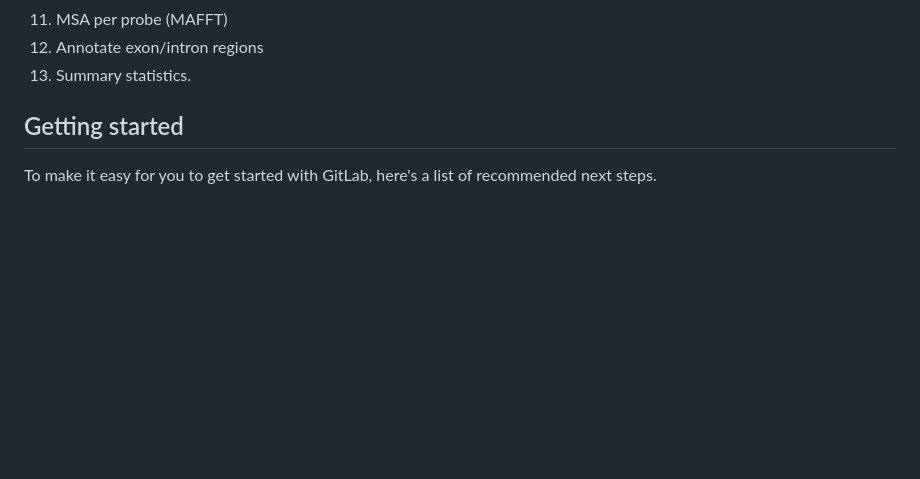
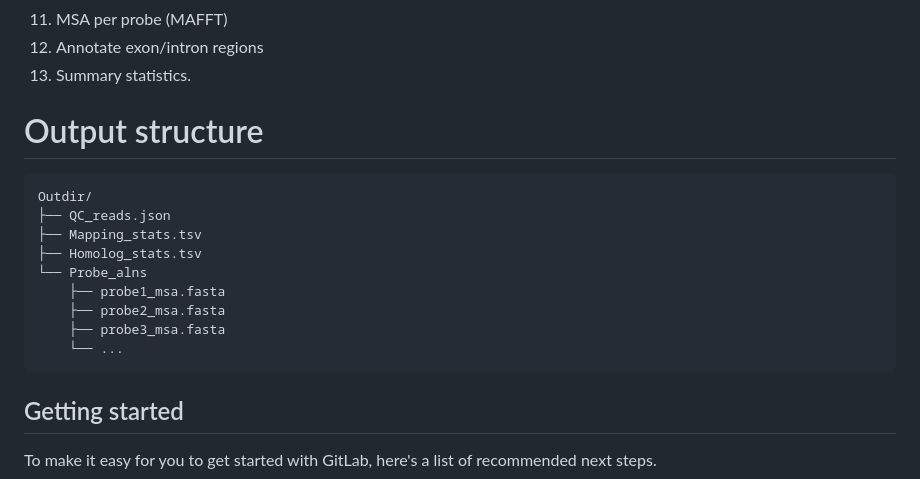
Before and after one commit to M2BL/NextPyper, a Markdown page: README.md, the part around the change. Rendered like a GitHub page; blank space fills up the shorter version.

Commit message:
Add output structure to README

````diff
--- a/README.md
+++ b/README.md
@@ -29,6 +29,20 @@ Recovery of homologous genes from targeted sequence capture data for higher ploi
 12. Annotate exon/intron regions
 13. Summary statistics.
 
+
+# Output structure
+
+```
+Outdir/
+├── QC_reads.json
+├── Mapping_stats.tsv
+├── Homolog_stats.tsv
+└── Probe_alns
+    ├── probe1_msa.fasta
+    ├── probe2_msa.fasta
+    ├── probe3_msa.fasta
+    └── ...
+```
 
 ## Getting started
 
````
